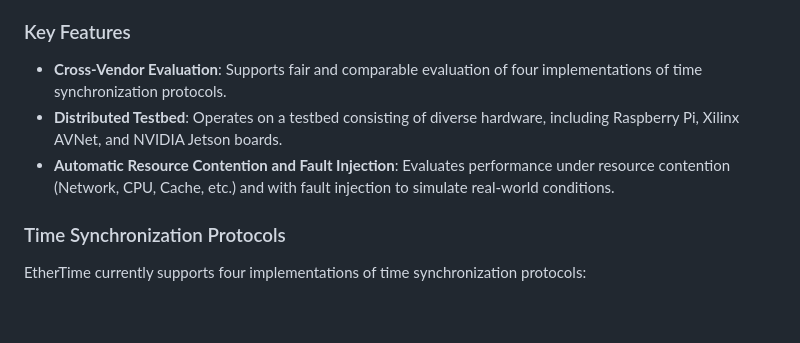
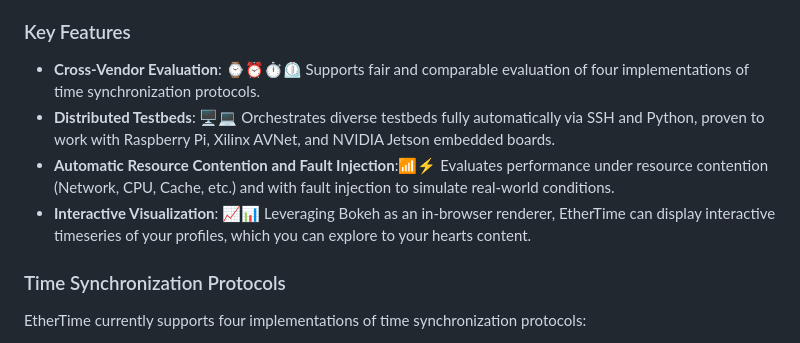
Before and after one commit to caps-tum/EtherTime, a Markdown page: README.md, the part around the change. Drawn GitHub-style; blank space fills up the shorter version.

Commit message:
Some readme

```diff
--- a/README.md
+++ b/README.md
@@ -10,9 +10,10 @@ EtherTime is an open-source benchmarking tool developed to evaluate the performa
 
 ### Key Features
 
-- **Cross-Vendor Evaluation**: Supports fair and comparable evaluation of four implementations of time synchronization protocols.
-- **Distributed Testbed**: Operates on a testbed consisting of diverse hardware, including Raspberry Pi, Xilinx AVNet, and NVIDIA Jetson boards.
-- **Automatic Resource Contention and Fault Injection**: Evaluates performance under resource contention (Network, CPU, Cache, etc.) and with fault injection to simulate real-world conditions.
+- **Cross-Vendor Evaluation**: ⌚⏰⏱⏲ Supports fair and comparable evaluation of four implementations of time synchronization protocols.
+- **Distributed Testbeds**: 🖥💻 Orchestrates diverse testbeds fully automatically via SSH and Python, proven to work with Raspberry Pi, Xilinx AVNet, and NVIDIA Jetson embedded boards.
+- **Automatic Resource Contention and Fault Injection**:📶⚡ Evaluates performance under resource contention (Network, CPU, Cache, etc.) and with fault injection to simulate real-world conditions.
+- **Interactive Visualization**: 📈📊 Leveraging Bokeh as an in-browser renderer, EtherTime can display interactive timeseries of your profiles, which you can explore to your hearts content.
 
 ### Time Synchronization Protocols
 
```
